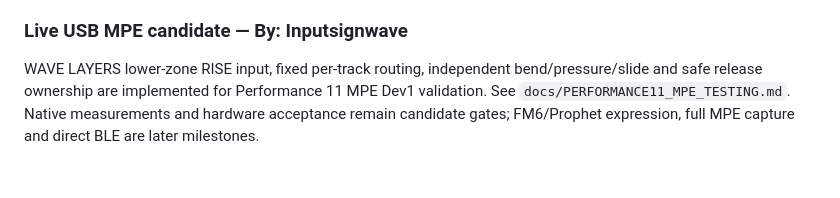
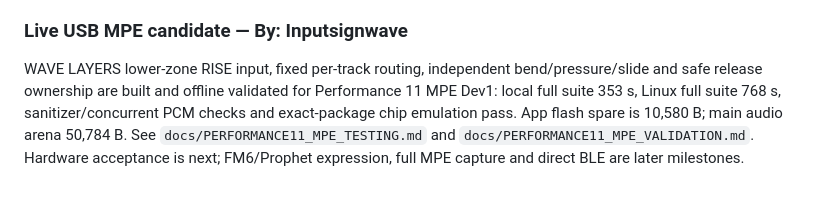
Before and after one commit to jamesusmusic/fm1-studio-tess, a Markdown page: development/ROADMAP.md, the part around the change. GitHub-like rendering.

```diff
--- a/development/ROADMAP.md
+++ b/development/ROADMAP.md
@@ -544,4 +544,4 @@ audition remains; no device was flashed.
 
 ### Live USB MPE candidate — By: Inputsignwave
 
-WAVE LAYERS lower-zone RISE input, fixed per-track routing, independent bend/pressure/slide and safe release ownership are implemented for Performance 11 MPE Dev1 validation. See `docs/PERFORMANCE11_MPE_TESTING.md`. Native measurements and hardware acceptance remain candidate gates; FM6/Prophet expression, full MPE capture and direct BLE are later milestones.
+WAVE LAYERS lower-zone RISE input, fixed per-track routing, independent bend/pressure/slide and safe release ownership are built and offline validated for Performance 11 MPE Dev1: local full suite 353 s, Linux full suite 768 s, sanitizer/concurrent PCM checks and exact-package chip emulation pass. App flash spare is 10,580 B; main audio arena 50,784 B. See `docs/PERFORMANCE11_MPE_TESTING.md` and `docs/PERFORMANCE11_MPE_VALIDATION.md`. Hardware acceptance is next; FM6/Prophet expression, full MPE capture and direct BLE are later milestones.
```
Also changed, not shown: development/docs/PERFORMANCE11_MPE_VALIDATION.md (added, +131 -0 lines), development/docs/SEABOARD_MPE_PLAN.md (+10 -5 lines).
